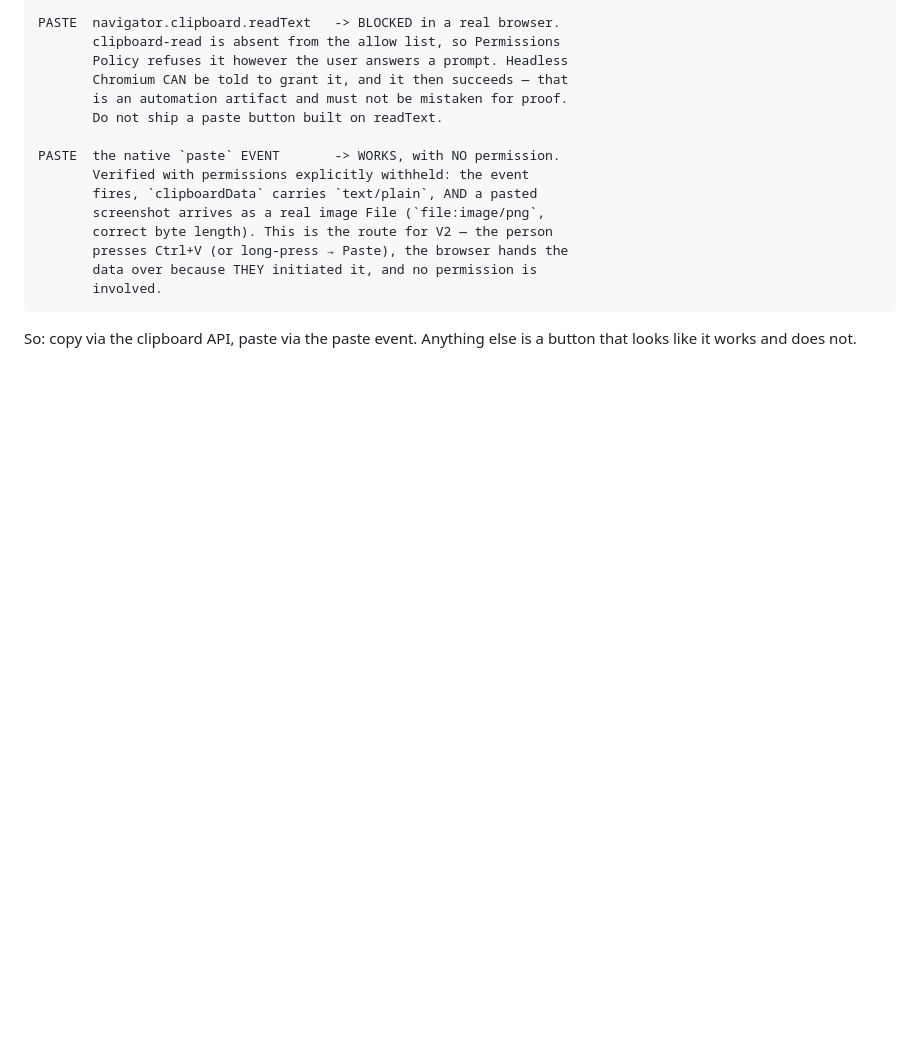
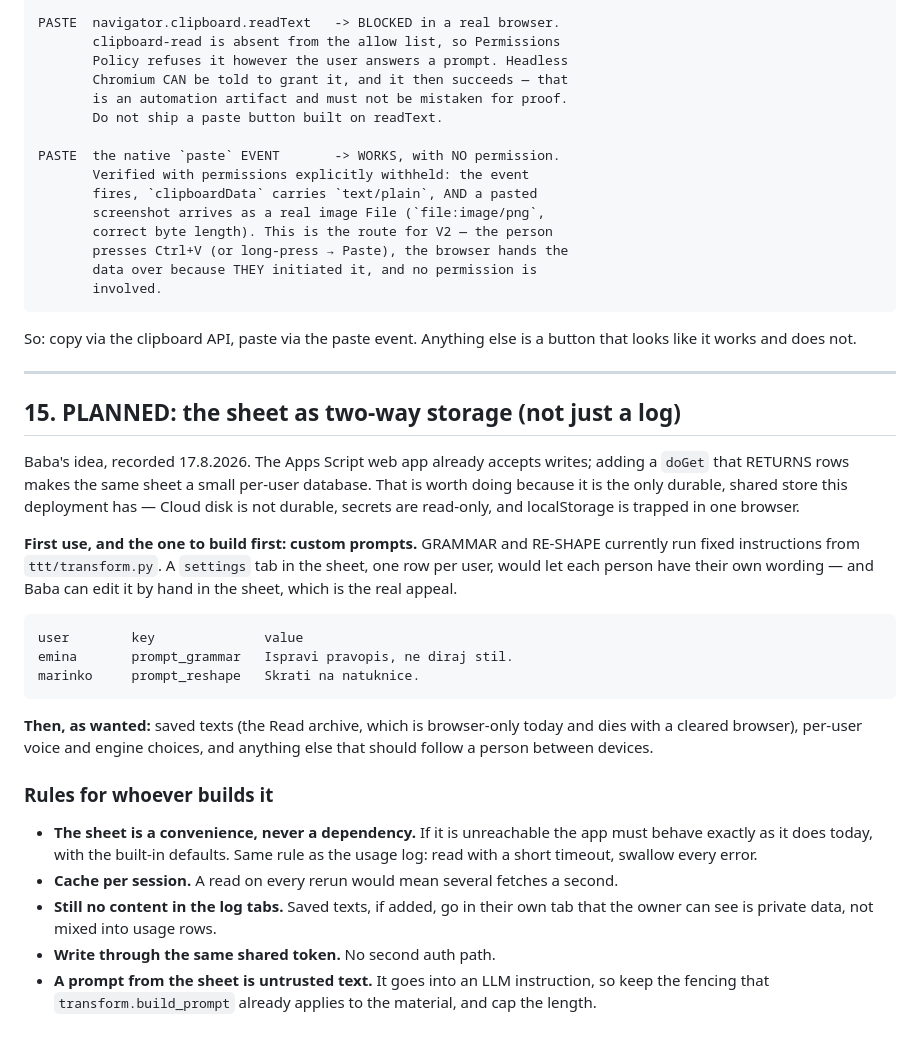
Before and after one commit to markoboskoauroville/MAHA_TRANSCRIBE_STREAMLIT, a Markdown page: HANDOVER.md, the part around the change. Drawn GitHub-style; blank space fills up the shorter version.

Commit message:
HANDOVER: plan the sheet as two-way per-user storage, starting with custom prompts
The Apps Script web app already accepts writes; a doGet that returns rows
turns the same sheet into the only durable shared store this deployment
has. First use is custom GRAMMAR and RE-SHAPE prompts per user, editable
by hand in the sheet. Notes the rules that keep it safe: the sheet is a
convenience and never a dependency, reads are cached per session, saved
text never mixes into the usage tabs, and a prompt fetched from the sheet
is untrusted text that keeps transform.py's existing fencing.

```diff
--- a/HANDOVER.md
+++ b/HANDOVER.md
@@ -835,3 +835,44 @@ because this decides whether a button can exist at all.
 
 So: copy via the clipboard API, paste via the paste event. Anything else
 is a button that looks like it works and does not.
+
+---
+
+## 15. PLANNED: the sheet as two-way storage (not just a log)
+
+Baba's idea, recorded 17.8.2026. The Apps Script web app already accepts
+writes; adding a `doGet` that RETURNS rows makes the same sheet a small
+per-user database. That is worth doing because it is the only durable,
+shared store this deployment has — Cloud disk is not durable, secrets are
+read-only, and localStorage is trapped in one browser.
+
+**First use, and the one to build first: custom prompts.** GRAMMAR and
+RE-SHAPE currently run fixed instructions from `ttt/transform.py`. A
+`settings` tab in the sheet, one row per user, would let each person have
+their own wording — and Baba can edit it by hand in the sheet, which is
+the real appeal.
+
+    user        key              value
+    emina       prompt_grammar   Ispravi pravopis, ne diraj stil.
+    marinko     prompt_reshape   Skrati na natuknice.
+
+**Then, as wanted:** saved texts (the Read archive, which is
+browser-only today and dies with a cleared browser), per-user voice and
+engine choices, and anything else that should follow a person between
+devices.
+
+### Rules for whoever builds it
+
+  * **The sheet is a convenience, never a dependency.** If it is
+    unreachable the app must behave exactly as it does today, with the
+    built-in defaults. Same rule as the usage log: read with a short
+    timeout, swallow every error.
+  * **Cache per session.** A read on every rerun would mean several
+    fetches a second.
+  * **Still no content in the log tabs.** Saved texts, if added, go in
+    their own tab that the owner can see is private data, not mixed into
+    usage rows.
+  * **Write through the same shared token.** No second auth path.
+  * **A prompt from the sheet is untrusted text.** It goes into an LLM
+    instruction, so keep the fencing that `transform.build_prompt`
+    already applies to the material, and cap the length.
```
